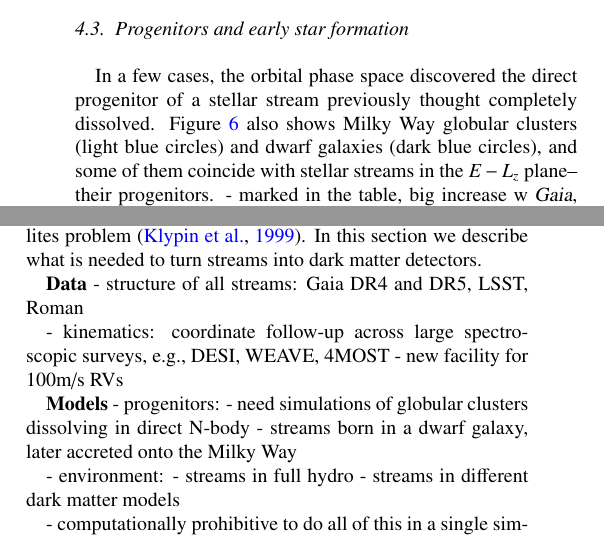
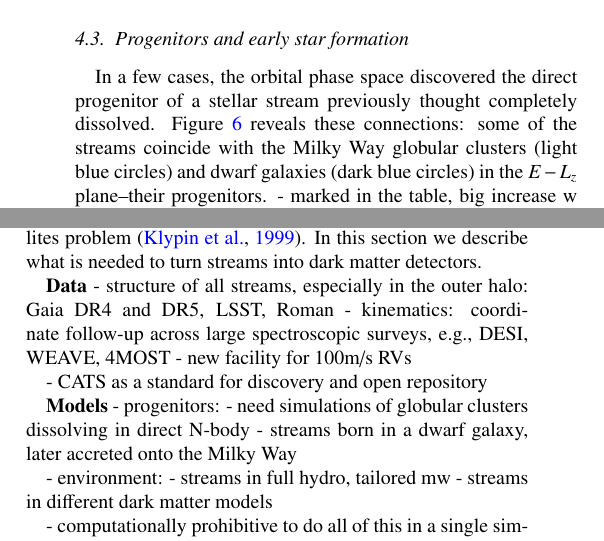
Before and after one commit to abonaca/streams_overview, a LaTeX paper (tex/streams-overview.tex): two parts of the columns of page 12 of 20, joined at a grey line, cut so that both start at the same text. Compiled offline with pdfLaTeX.

Commit message:
progenitors edits

```diff
--- a/tex/streams-overview.tex
+++ b/tex/streams-overview.tex
@@ -852,7 +852,7 @@ Observational data for individual streams is not strongly constraining currently
 
 \subsection{Progenitors and early star formation}
 In a few cases, the orbital phase space discovered the direct progenitor of a stellar stream previously thought completely dissolved.
-Figure~\ref{fig:phase_space} also shows Milky Way globular clusters (light blue circles) and dwarf galaxies (dark blue circles), and some of them coincide with stellar streams in the $E-L_z$ plane--their progenitors.
+Figure~\ref{fig:phase_space} reveals these connections: some of the streams coincide with the Milky Way globular clusters (light blue circles) and dwarf galaxies (dark blue circles) in the $E-L_z$ plane--their progenitors.
 - marked in the table, big increase w \gaia, otherwise have been hard to find \citep{balbinot}
 In some cases, like between Gj\" ol and NGC~3201, the connection goes through the disk, so likely observational bias that not connected.
 In other cases it is unclear if it's observational or a true gap that spans up to tens of degrees, which might indicate massive perturbation affected, or potentially episodic mass loss.
@@ -897,10 +898,11 @@ In this section we describe what is needed to turn streams into dark matter dete
 % and lay out a roadmap to get there: e.g., what data are needed, what models, and what framework for comparison.
 
 \textbf{Data}
-- structure of all streams: Gaia DR4 and DR5, LSST, Roman
-
+- structure of all streams, especially in the outer halo: Gaia DR4 and DR5, LSST, Roman
 - kinematics: coordinate follow-up across large spectroscopic surveys, e.g., DESI, WEAVE, 4MOST
 - new facility for 100m/s RVs
+
+- CATS as a standard for discovery and open repository
 
 % - Due to more secure membership probabilities: follow-up now more efficient so the chemistries now becoming more readily available (ie stamp collecting more efficient)
 % - still sparse targets, but heavily multiplexed now
@@ -915,7 +917,7 @@ In this section we describe what is needed to turn streams into dark matter dete
 - streams born in a dwarf galaxy, later accreted onto the Milky Way
 
 - environment:
-- streams in full hydro
+- streams in full hydro, tailored mw
 - streams in different dark matter models
 
 - computationally prohibitive to do all of this in a single simulation, and we'd want at least several to assess stochasticity
```
Also changed, not shown: tex/streams-overview.tex (5 more changed lines).
